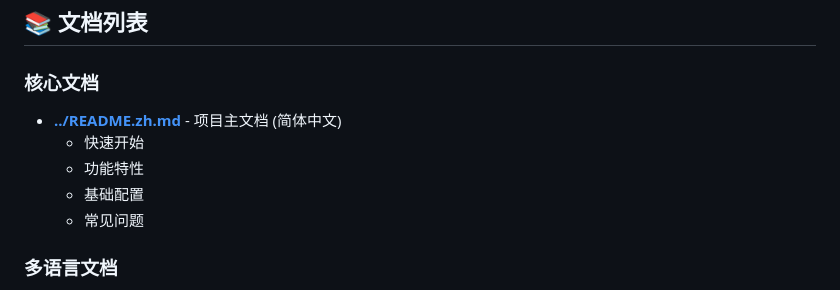
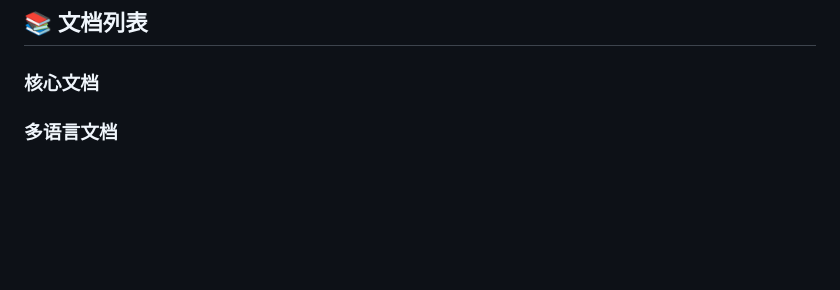
Before and after one commit to DR-RIO/My-Web-Repository, a Markdown page: docs/README.md, the part around the change. Drawn GitHub-style; blank space fills up the shorter version.

```diff
--- a/docs/README.md
+++ b/docs/README.md
@@ -5,12 +5,6 @@
 ## 📚 文档列表
 
 ### 核心文档
-
-- **[../README.zh.md](../README.zh.md)** - 项目主文档 (简体中文)
-  - 快速开始
-  - 功能特性
-  - 基础配置
-  - 常见问题
 
 ### 多语言文档
 
```
